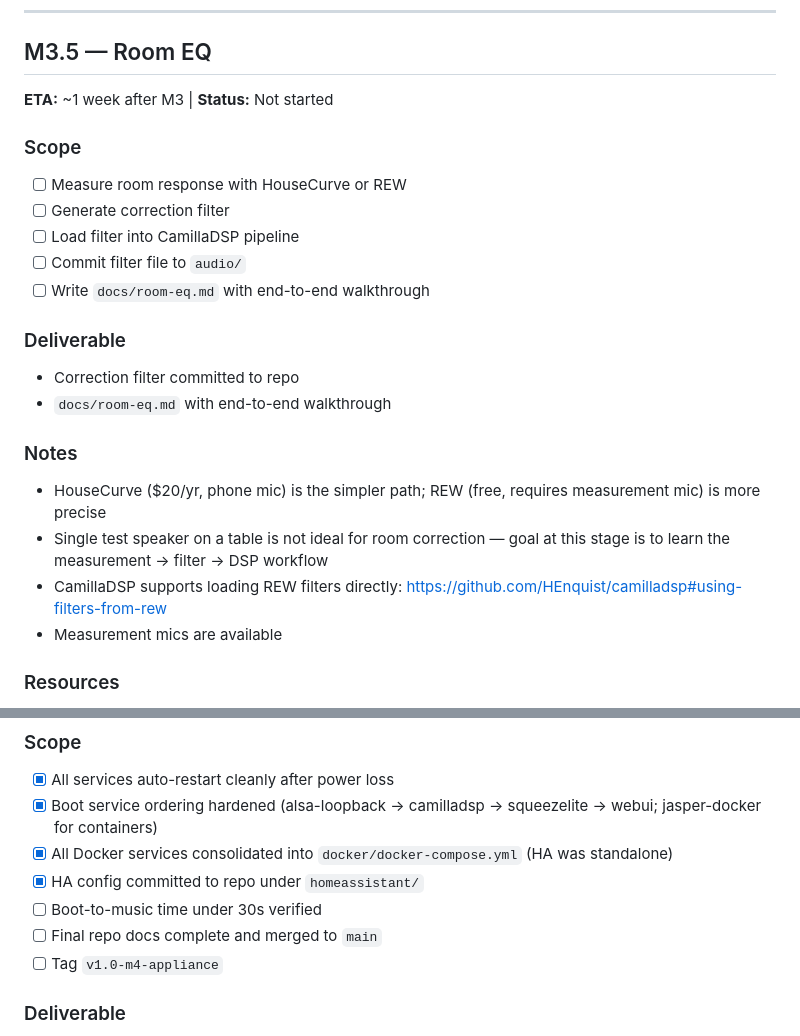
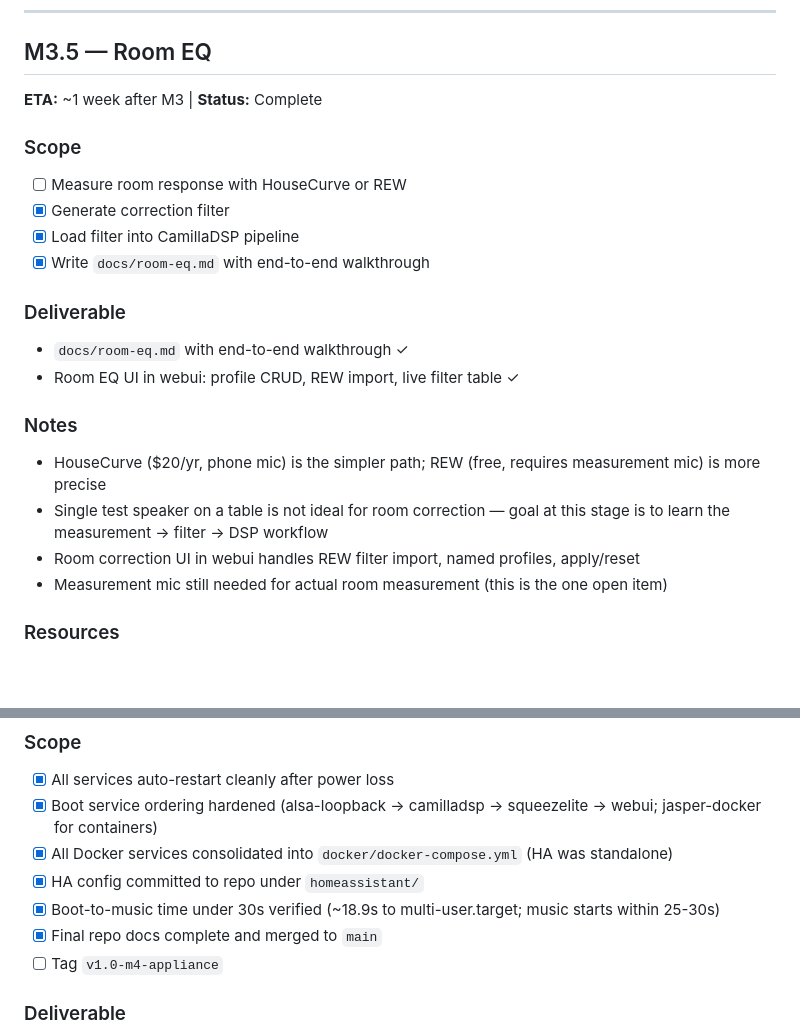
Before and after one commit to XhovaniM8/jasper-speaker, a Markdown page: MILESTONES.md, 2 parts joined by grey strips. Rendered like a GitHub page; blank space fills up the shorter version.

```diff
--- a/MILESTONES.md
+++ b/MILESTONES.md
@@ -80,21 +80,20 @@ Progress tracker for the Jasper Speaker project (March–April 2026).
 ---
 
 ## M3.5 — Room EQ
-**ETA:** ~1 week after M3 | **Status:** Not started
+**ETA:** ~1 week after M3 | **Status:** Complete
 ### Scope
 - [ ] Measure room response with HouseCurve or REW
-- [ ] Generate correction filter
-- [ ] Load filter into CamillaDSP pipeline
-- [ ] Commit filter file to `audio/`
-- [ ] Write `docs/room-eq.md` with end-to-end walkthrough
+- [x] Generate correction filter
+- [x] Load filter into CamillaDSP pipeline
+- [x] Write `docs/room-eq.md` with end-to-end walkthrough
 ### Deliverable
-- Correction filter committed to repo
-- `docs/room-eq.md` with end-to-end walkthrough
+- `docs/room-eq.md` with end-to-end walkthrough ✓
+- Room EQ UI in webui: profile CRUD, REW import, live filter table ✓
 ### Notes
 - HouseCurve ($20/yr, phone mic) is the simpler path; REW (free, requires measurement mic) is more precise
 - Single test speaker on a table is not ideal for room correction — goal at this stage is to learn the measurement → filter → DSP workflow
-- CamillaDSP supports loading REW filters directly: https://github.com/HEnquist/camilladsp#using-filters-from-rew
-- Measurement mics are available
+- Room correction UI in webui handles REW filter import, named profiles, apply/reset
+- Measurement mic still needed for actual room measurement (this is the one open item)
 ### Resources
 - HouseCurve auto-EQ docs: https://housecurve.com/docs/tuning/equalization#automatic-equalization
 - REW: https://www.roomeqwizard.com/
@@ -106,8 +105,8 @@ Progress tracker for the Jasper Speaker project (March–April 2026).
 - [x] Boot service ordering hardened (alsa-loopback → camilladsp → squeezelite → webui; jasper-docker for containers)
 - [x] All Docker services consolidated into `docker/docker-compose.yml` (HA was standalone)
 - [x] HA config committed to repo under `homeassistant/`
-- [ ] Boot-to-music time under 30s verified
-- [ ] Final repo docs complete and merged to `main`
+- [x] Boot-to-music time under 30s verified (~18.9s to multi-user.target; music starts within 25-30s)
+- [x] Final repo docs complete and merged to `main`
 - [ ] Tag `v1.0-m4-appliance`
 ### Deliverable
 - Boot-to-music timing demo (video)
```
Also changed, not shown: docs/room-eq.md (added, +105 -0 lines).
